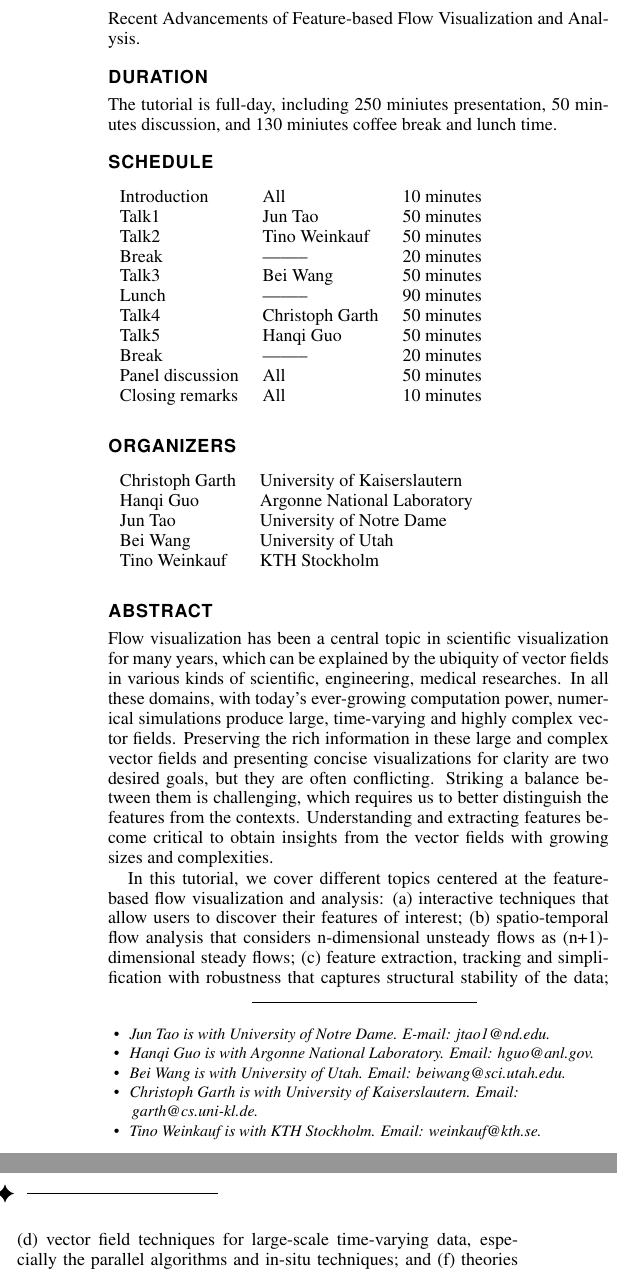
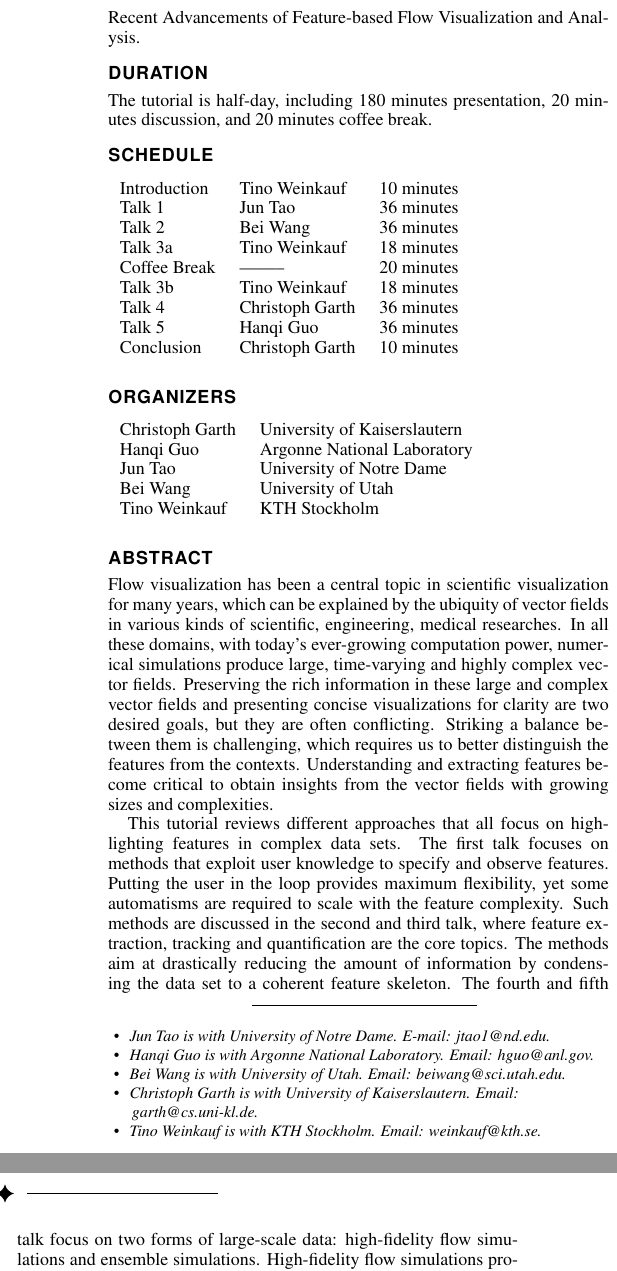
Before and after one commit to juntao1986/VIS2016-Tutorial, a LaTeX document (template.tex): two parts of the columns of page 1 of 3, joined at a grey line, cut so that both start at the same text. Compiled offline with pdfLaTeX.

Commit message:
Revision.

```diff
--- a/template.tex
+++ b/template.tex
@@ -178,24 +178,22 @@
 Recent Advancements of Feature-based Flow Visualization and Analysis.
 
 \section*{DURATION}
-The tutorial is full-day, including 250 miniutes presentation, 50 minutes discussion, and 130 miniutes coffee break and lunch time.
+The tutorial is half-day, including 180 minutes presentation, 20 minutes discussion, and 20 minutes coffee break.
 
 \section*{SCHEDULE}
 
 \vspace{-0.1in}
 \begin{table}[H]
 \begin{tabular}{lll}
-Introduction & All & 10 minutes\\
-Talk1 & Jun Tao & 50 minutes\\
-Talk2 & Tino Weinkauf & 50 minutes\\
-Break & -------- & 20 minutes\\
-Talk3 & Bei Wang & 50 minutes\\
-Lunch & -------- & 90 minutes\\
-Talk4 & Christoph Garth & 50 minutes\\
-Talk5 & Hanqi Guo & 50 minutes\\
-Break & -------- & 20 minutes\\
-Panel discussion & All & 50 minutes\\
-Closing remarks & All & 10 minutes
+Introduction & Tino Weinkauf & 10 minutes\\
+Talk 1 & Jun Tao & 36 minutes\\
+Talk 2 & Bei Wang & 36 minutes\\
+Talk 3a & Tino Weinkauf & 18 minutes\\
+Coffee Break & -------- & 20 minutes\\
+Talk 3b & Tino Weinkauf & 18 minutes\\
+Talk 4 & Christoph Garth & 36 minutes\\
+Talk 5 & Hanqi Guo & 36 minutes\\
+Conclusion & Christoph Garth & 10 minutes
 \end{tabular}
 \end{table}
 
@@ -215,7 +213,7 @@ Tino Weinkauf & KTH Stockholm
 \section*{ABSTRACT}
 Flow visualization has been a central topic in scientific visualization for many years, which can be explained by the ubiquity of vector fields in various kinds of scientific, engineering, medical researches. In all these domains, with today's ever-growing computation power, numerical simulations produce large, time-varying and highly complex vector fields. Preserving the rich information in these large and complex vector fields and presenting concise visualizations for clarity are two desired goals, but they are often conflicting. Striking a balance between them is challenging, which requires us to better distinguish the features from the contexts. Understanding and extracting features become critical to obtain insights from the vector fields with growing sizes and complexities.
 
-In this tutorial, we cover different topics centered at the feature-based flow visualization and analysis: (a) interactive techniques that allow users to discover their features of interest; (b) spatio-temporal flow analysis that considers n-dimensional unsteady flows as (n+1)-dimensional steady flows; (c) feature extraction, tracking and simplification with robustness that captures structural stability of the data; (d) vector field techniques for large-scale time-varying data, especially the parallel algorithms and in-situ techniques; and (f) theories and scalability issues in ensemble and uncertain flow. This tutorial aims at providing information of the state-of-the-art techniques for feature-based flow visualization in different aspects, including interactive exploration, large-scale time-varying data, topological robustness and ensemble data.
+This tutorial reviews different approaches that all focus on highlighting features in complex data sets. The first talk focuses on methods that exploit user knowledge to specify and observe features. Putting the user in the loop provides maximum flexibility, yet some automatisms are required to scale with the feature complexity. Such methods are discussed in the second and third talk, where feature extraction, tracking and quantification are the core topics. The methods aim at drastically reducing the amount of information by condensing the data set to a coherent feature skeleton. The fourth and fifth talk focus on two forms of large-scale data: high-fidelity flow simulations and ensemble simulations. High-fidelity flow simulations produce amounts of data exceeding storage capabilities and necessitate in-situ visualization methods. Ensemble simulations have the added complexity of uncertainty that needs to be addressed with scalable methods.
 
 \section*{LEVEL}
 Intermediate/Advanced.
```
Also changed, not shown: template.pdf.
